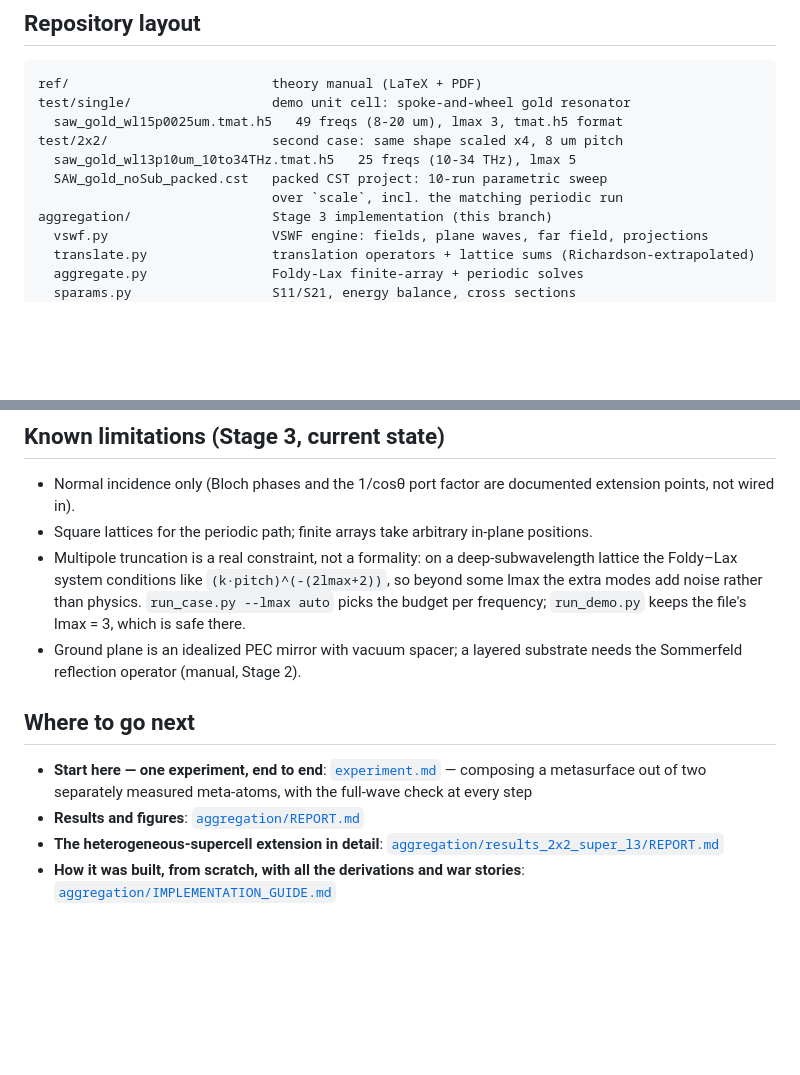
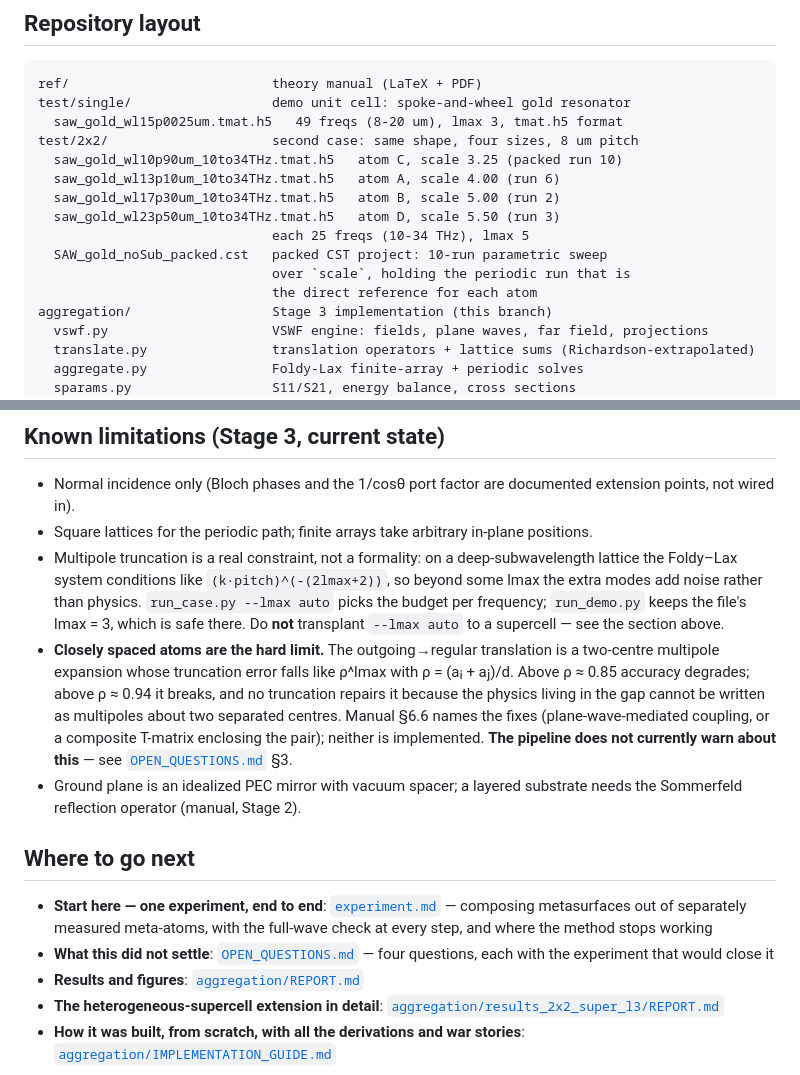
Before and after one commit to DukeMLM/Transition-Matrix-Extraction-and-Macroscopic-Metasurface-Scattering, a Markdown page: README.md, 2 parts joined by grey strips. GitHub-like rendering; blank space fills up the shorter version.

```diff
--- a/README.md
+++ b/README.md
@@ -152,10 +152,15 @@ subwavelength lattice collapse into the 0th diffraction order, giving
 ref/                          theory manual (LaTeX + PDF)
 test/single/                  demo unit cell: spoke-and-wheel gold resonator
   saw_gold_wl15p0025um.tmat.h5   49 freqs (8-20 um), lmax 3, tmat.h5 format
-test/2x2/                     second case: same shape scaled x4, 8 um pitch
-  saw_gold_wl13p10um_10to34THz.tmat.h5   25 freqs (10-34 THz), lmax 5
+test/2x2/                     second case: same shape, four sizes, 8 um pitch
+  saw_gold_wl10p90um_10to34THz.tmat.h5   atom C, scale 3.25 (packed run 10)
+  saw_gold_wl13p10um_10to34THz.tmat.h5   atom A, scale 4.00 (run 6)
+  saw_gold_wl17p30um_10to34THz.tmat.h5   atom B, scale 5.00 (run 2)
+  saw_gold_wl23p50um_10to34THz.tmat.h5   atom D, scale 5.50 (run 3)
+                              each 25 freqs (10-34 THz), lmax 5
   SAW_gold_noSub_packed.cst   packed CST project: 10-run parametric sweep
-                              over `scale`, incl. the matching periodic run
+                              over `scale`, holding the periodic run that is
+                              the direct reference for each atom
 aggregation/                  Stage 3 implementation (this branch)
   vswf.py                     VSWF engine: fields, plane waves, far field, projections
   translate.py                translation operators + lattice sums (Richardson-extrapolated)
@@ -386,14 +430,25 @@ Two things that had to change for the heterogeneous case:
   `(k·pitch)^(-(2lmax+2))`, so beyond some lmax the extra modes add noise
   rather than physics. `run_case.py --lmax auto` picks the budget per
   frequency; `run_demo.py` keeps the file's lmax = 3, which is safe there.
+  Do **not** transplant `--lmax auto` to a supercell — see the section above.
+* **Closely spaced atoms are the hard limit.** The outgoing→regular translation
+  is a two-centre multipole expansion whose truncation error falls like ρ^lmax
+  with ρ = (aᵢ + aⱼ)/d. Above ρ ≈ 0.85 accuracy degrades; above ρ ≈ 0.94 it
+  breaks, and no truncation repairs it because the physics living in the gap
+  cannot be written as multipoles about two separated centres. Manual §6.6
+  names the fixes (plane-wave-mediated coupling, or a composite T-matrix
+  enclosing the pair); neither is implemented. **The pipeline does not currently
+  warn about this** — see [`OPEN_QUESTIONS.md`](OPEN_QUESTIONS.md) §3.
 * Ground plane is an idealized PEC mirror with vacuum spacer; a layered
   substrate needs the Sommerfeld reflection operator (manual, Stage 2).
 
 ## Where to go next
 
 * **Start here — one experiment, end to end**: [`experiment.md`](experiment.md)
-  — composing a metasurface out of two separately measured meta-atoms, with the
-  full-wave check at every step
+  — composing metasurfaces out of separately measured meta-atoms, with the
+  full-wave check at every step, and where the method stops working
+* **What this did not settle**: [`OPEN_QUESTIONS.md`](OPEN_QUESTIONS.md) — four
+  questions, each with the experiment that would close it
 * **Results and figures**: [`aggregation/REPORT.md`](aggregation/REPORT.md)
 * **The heterogeneous-supercell extension in detail**:
   [`aggregation/results_2x2_super_l3/REPORT.md`](aggregation/results_2x2_super_l3/REPORT.md)
```
Also changed, not shown: other parts of README.md (+53 -14 lines).
